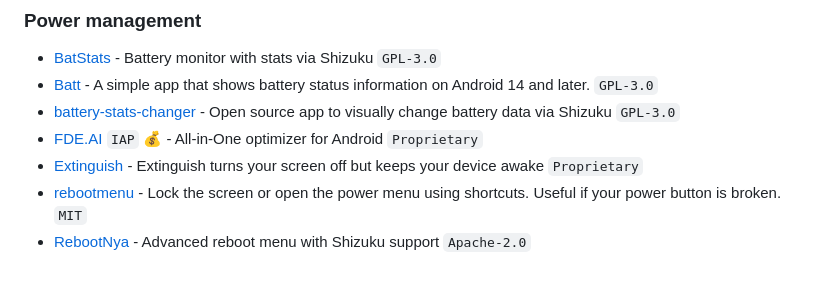
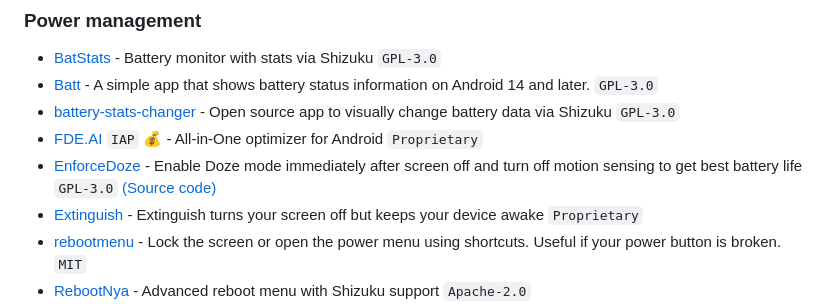
Before and after one commit to timschneeb/awesome-shizuku, a Markdown page: README.md, the part around the change. Drawn GitHub-style; blank space fills up the shorter version.

Commit message:
Add EnforceDoze

```diff
--- a/README.md
+++ b/README.md
@@ -266,6 +266,7 @@ Pull requests are welcome. See [Contributing](CONTRIBUTING.md) for hints.
 * [Batt](https://gitlab.com/narektor/batt) - A simple app that shows battery status information on Android 14 and later. `GPL-3.0`
 * [battery-stats-changer](https://github.com/superisuer/battery-stats-changer) - Open source app to visually change battery data via Shizuku `GPL-3.0`
 * [FDE.AI](https://github.com/feravolt/FDE.AI-docs/releases) `IAP` 💰 - All-in-One optimizer for Android `Proprietary`
+* [EnforceDoze](https://f-droid.org/packages/com.akylas.enforcedoze/) - Enable Doze mode immediately after screen off and turn off motion sensing to get best battery life `GPL-3.0` [(Source code)](https://github.com/farfromrefug/EnforceDoze)
 * [Extinguish](https://play.google.com/store/apps/details?id=own.moderpach.extinguish) - Extinguish turns your screen off but keeps your device awake `Proprietary`
 * [rebootmenu](https://github.com/ryuunoakaihitomi/rebootmenu) - Lock the screen or open the power menu using shortcuts. Useful if your power button is broken. `MIT`
 * [RebootNya](https://github.com/daisukiKaffuChino/RebootNya) - Advanced reboot menu with Shizuku support `Apache-2.0`
```
